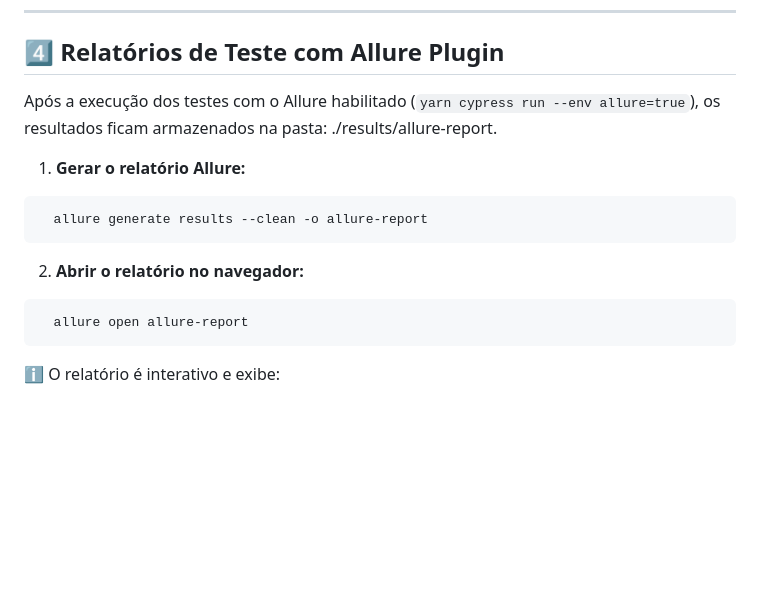
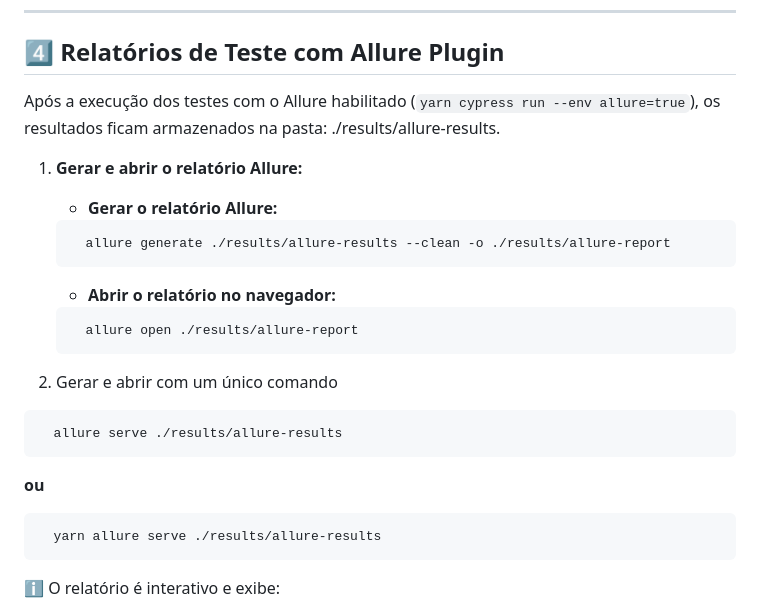
Before and after one commit to sthefanyricardo/cypress-express-mark, a Markdown page: EXECUTION_INSTRUCTION.md, the part around the change. Drawn GitHub-style; blank space fills up the shorter version.

````diff
--- a/EXECUTION_INSTRUCTION.md
+++ b/EXECUTION_INSTRUCTION.md
@@ -150,16 +150,25 @@ Abra o terminal na pasta principal do projeto:
 ---
 
 ## 4️⃣ Relatórios de Teste com Allure Plugin
-Após a execução dos testes com o Allure habilitado (`yarn cypress run --env allure=true`), os resultados ficam armazenados na pasta: ./results/allure-report.
+Após a execução dos testes com o Allure habilitado (`yarn cypress run --env allure=true`), os resultados ficam armazenados na pasta: ./results/allure-results.
 
-1. **Gerar o relatório Allure:**
+1. **Gerar e abrir o relatório Allure:**
+    - **Gerar o relatório Allure:**
+    ```bash
+      allure generate ./results/allure-results --clean -o ./results/allure-report
+    ```
+
+    - **Abrir o relatório no navegador:**
+    ```bash
+      allure open ./results/allure-report
+    ```
+2. Gerar e abrir com um único comando
 ```bash
-  allure generate results --clean -o allure-report
+  allure serve ./results/allure-results
 ```
-
-2. **Abrir o relatório no navegador:**
+**ou**
 ```bash
-  allure open allure-report
+  yarn allure serve ./results/allure-results
 ```
 
 ℹ️ O relatório é interativo e exibe:
````
